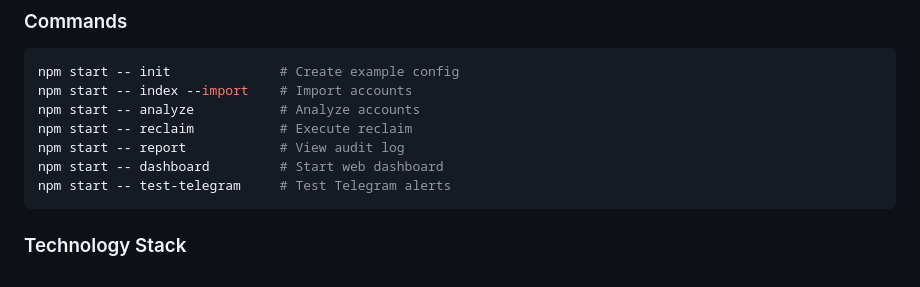
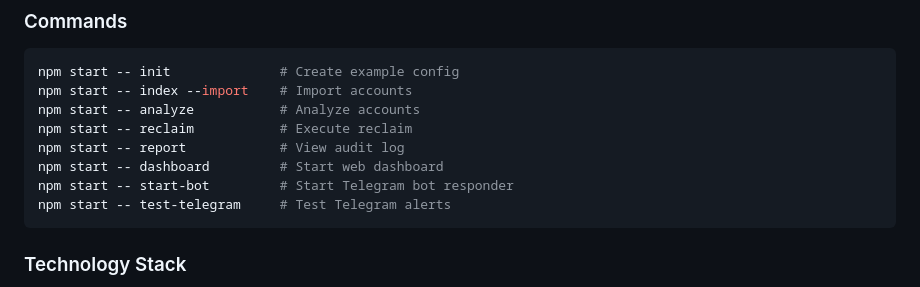
Before and after one commit to Alchemist70/kora-rent-reclaim-bot, a Markdown page: kora-rent-reclaim-bot/DOCUMENTATION.md, the part around the change. GitHub-like rendering.

````diff
--- a/kora-rent-reclaim-bot/DOCUMENTATION.md
+++ b/kora-rent-reclaim-bot/DOCUMENTATION.md
@@ -186,6 +186,7 @@ npm start -- analyze           # Analyze accounts
 npm start -- reclaim           # Execute reclaim
 npm start -- report            # View audit log
 npm start -- dashboard         # Start web dashboard
+npm start -- start-bot         # Start Telegram bot responder
 npm start -- test-telegram     # Test Telegram alerts
 ```
 
````
Also changed, not shown: kora-rent-reclaim-bot/README.md (+27 -5 lines).
